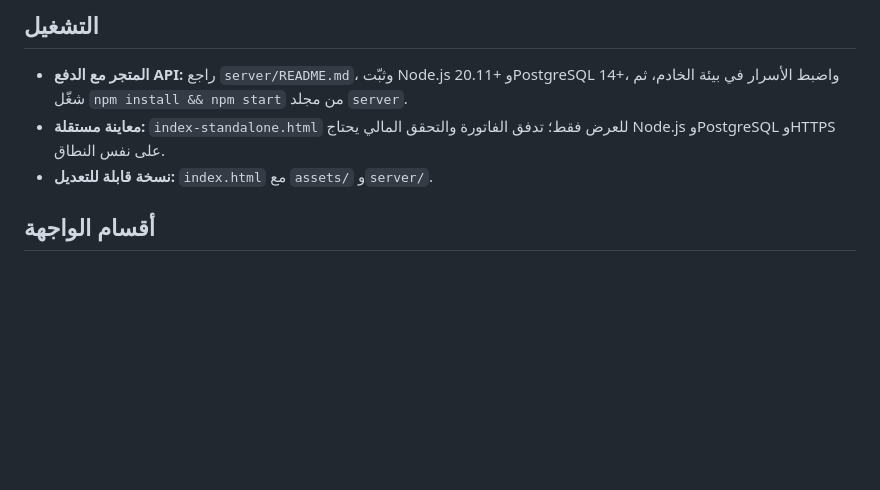
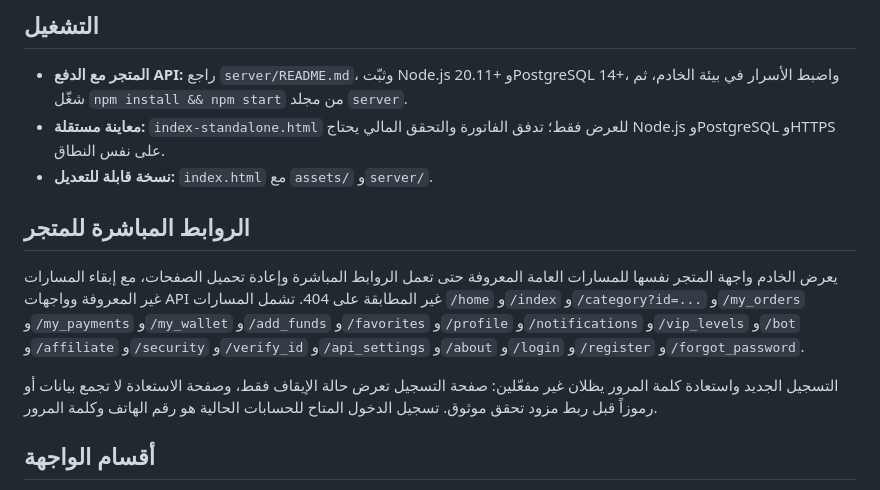
Before and after one commit to bro676/Store, a Markdown page: nexa-store-premium-web/README.md, the part around the change. GitHub-like rendering; blank space fills up the shorter version.

Commit message:
docs: describe supported direct storefront routes

```diff
--- a/nexa-store-premium-web/README.md
+++ b/nexa-store-premium-web/README.md
@@ -7,6 +7,12 @@
 - **المتجر مع الدفع API:** راجع `server/README.md`، وثبّت Node.js 20.11+ وPostgreSQL 14+، واضبط الأسرار في بيئة الخادم، ثم شغّل `npm install && npm start` من مجلد `server`.
 - **معاينة مستقلة:** `index-standalone.html` للعرض فقط؛ تدفق الفاتورة والتحقق المالي يحتاج Node.js وPostgreSQL وHTTPS على نفس النطاق.
 - **نسخة قابلة للتعديل:** `index.html` مع `assets/` و`server/`.
+
+## الروابط المباشرة للمتجر
+
+يعرض الخادم واجهة المتجر نفسها للمسارات العامة المعروفة حتى تعمل الروابط المباشرة وإعادة تحميل الصفحات، مع إبقاء المسارات غير المعروفة وواجهات API غير المطابقة على 404. تشمل المسارات `/home` و`/index` و`/category?id=...` و`/my_orders` و`/my_payments` و`/my_wallet` و`/add_funds` و`/favorites` و`/profile` و`/notifications` و`/vip_levels` و`/bot` و`/affiliate` و`/security` و`/verify_id` و`/api_settings` و`/about` و`/login` و`/register` و`/forgot_password`.
+
+التسجيل الجديد واستعادة كلمة المرور يظلان غير مفعّلين: صفحة التسجيل تعرض حالة الإيقاف فقط، وصفحة الاستعادة لا تجمع بيانات أو رموزاً قبل ربط مزود تحقق موثوق. تسجيل الدخول المتاح للحسابات الحالية هو رقم الهاتف وكلمة المرور.
 
 ## أقسام الواجهة
 
```
